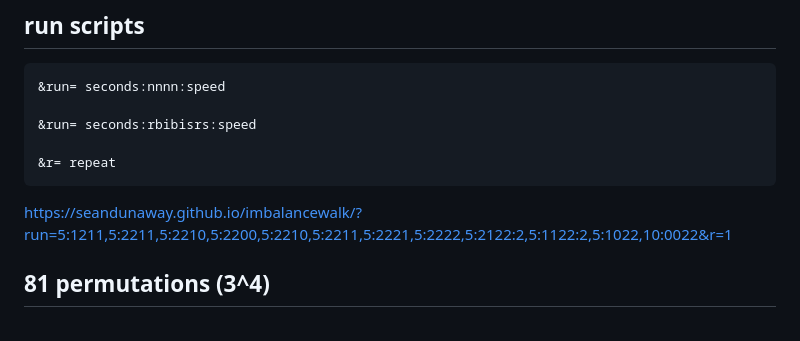
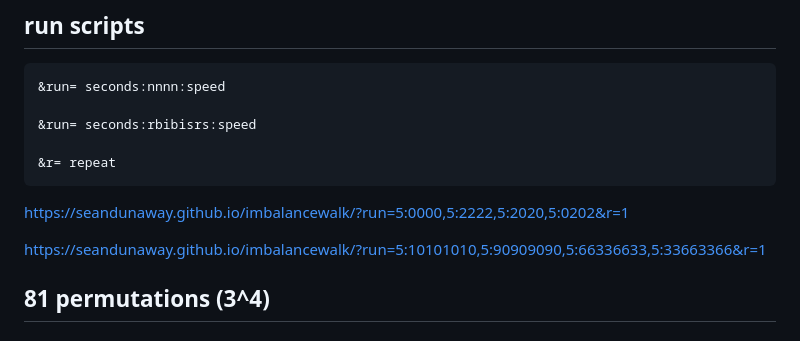
Before and after one commit to seandunaway/imbalancewalk, a Markdown page: readme.md, the part around the change. Drawn GitHub-style.

Commit message:
run links

````diff
--- a/readme.md
+++ b/readme.md
@@ -125,7 +125,9 @@ where rb, ib, is, rs are two digit numbers representing percentage
 
 &r= repeat
 ```
-https://seandunaway.github.io/imbalancewalk/?run=5:1211,5:2211,5:2210,5:2200,5:2210,5:2211,5:2221,5:2222,5:2122:2,5:1122:2,5:1022,10:0022&r=1
+https://seandunaway.github.io/imbalancewalk/?run=5:0000,5:2222,5:2020,5:0202&r=1
+
+https://seandunaway.github.io/imbalancewalk/?run=5:10101010,5:90909090,5:66336633,5:33663366&r=1
 
 ## 81 permutations (3^4)
 
````
